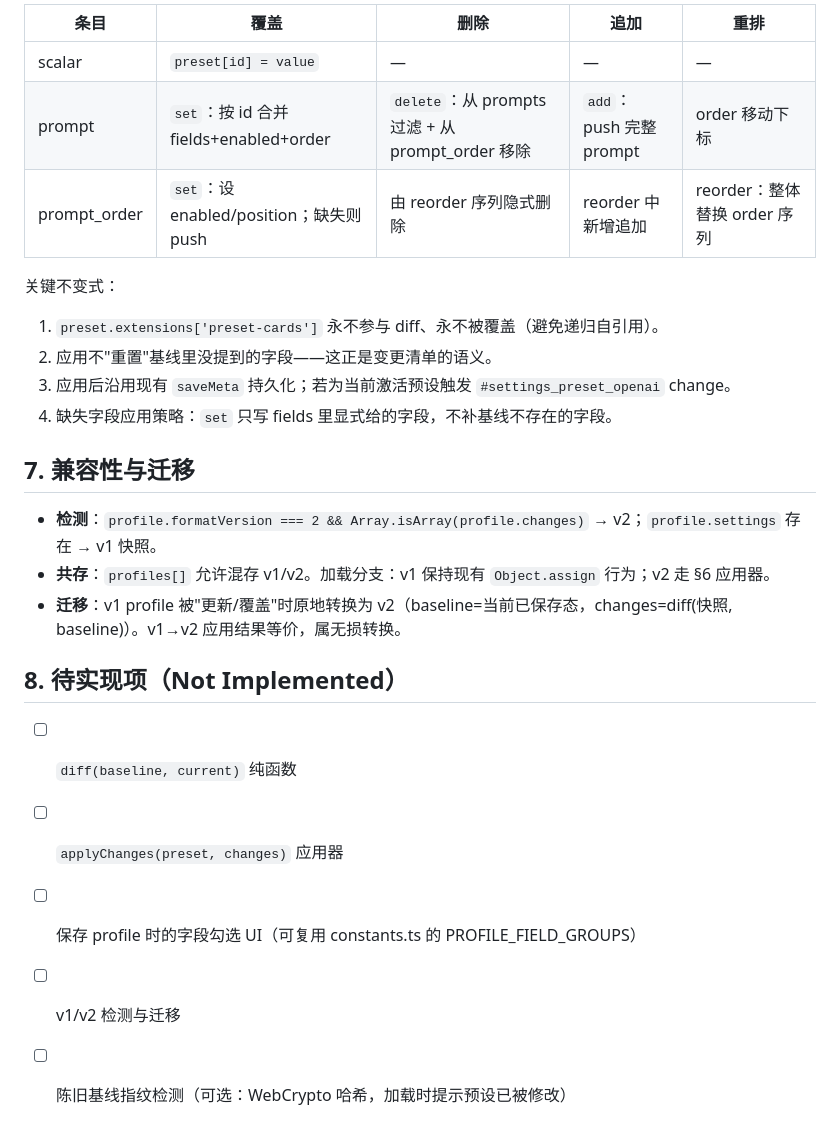
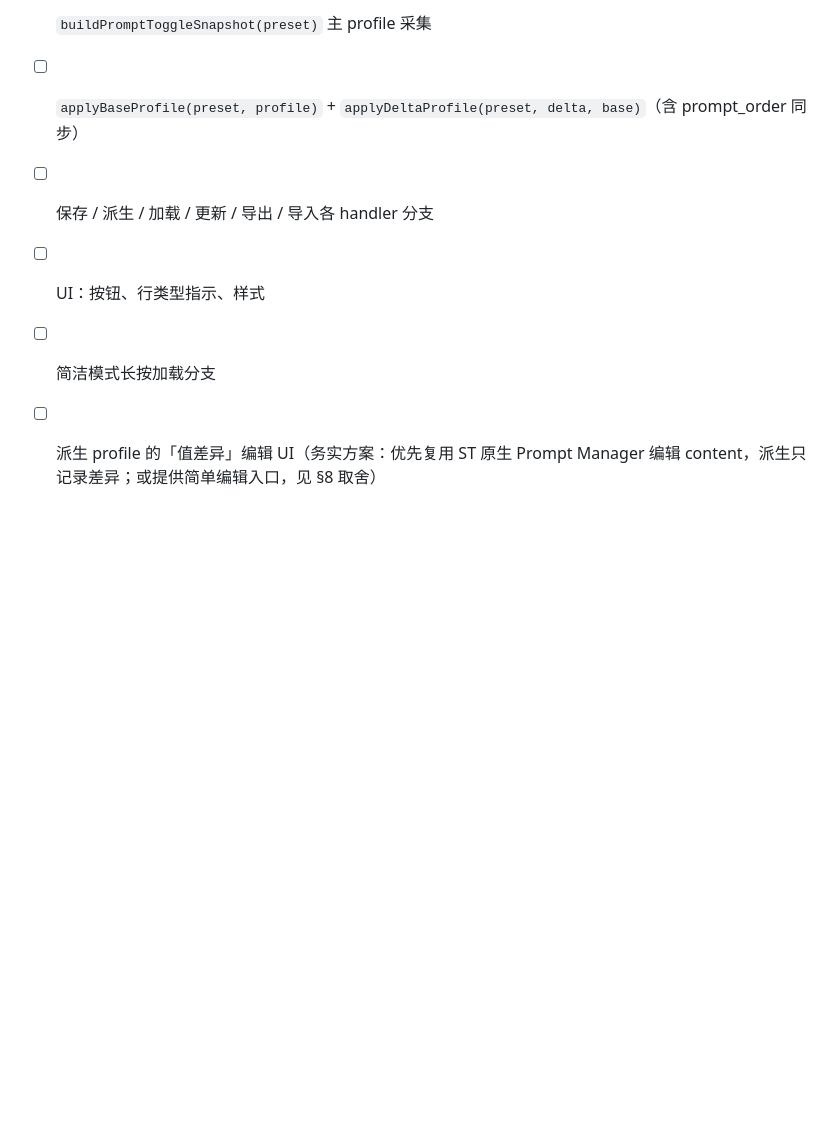
Before and after one commit to Aruki-Myu/preset-cards, a Markdown page: docs/profile-changelist.md, the part around one of its changes. Rendered like a GitHub page; blank space fills up the shorter version.

```diff
--- a/docs/profile-changelist.md
+++ b/docs/profile-changelist.md
@@ -125,26 +130,7 @@ interface PromptOrderEntry {
 
-| 条目 | 覆盖 | 删除 | 追加 | 重排 |
-|---|---|---|---|---|
-| scalar | `preset[id] = value` | — | — | — |
-| prompt | `set`：按 id 合并 fields+enabled+order | `delete`：从 prompts 过滤 + 从 prompt_order 移除 | `add`：push 完整 prompt | order 移动下标 |
-| prompt_order | `set`：设 enabled/position；缺失则 push | 由 reorder 序列隐式删除 | reorder 中新增追加 | reorder：整体替换 order 序列 |
-
-关键不变式：
-1. `preset.extensions['preset-cards']` 永不参与 diff、永不被覆盖（避免递归自引用）。
-2. 应用不"重置"基线里没提到的字段——这正是变更清单的语义。
-3. 应用后沿用现有 `saveMeta` 持久化；若为当前激活预设触发 `#settings_preset_openai` change。
-4. 缺失字段应用策略：`set` 只写 fields 里显式给的字段，不补基线不存在的字段。
-
-## 7. 兼容性与迁移
-
-- **检测**：`profile.formatVersion === 2 && Array.isArray(profile.changes)` → v2；`profile.settings` 存在 → v1 快照。
-- **共存**：`profiles[]` 允许混存 v1/v2。加载分支：v1 保持现有 `Object.assign` 行为；v2 走 §6 应用器。
-- **迁移**：v1 profile 被"更新/覆盖"时原地转换为 v2（baseline=当前已保存态，changes=diff(快照, baseline)）。v1→v2 应用结果等价，属无损转换。
-
-## 8. 待实现项（Not Implemented）
-
-- [ ] `diff(baseline, current)` 纯函数
-- [ ] `applyChanges(preset, changes)` 应用器
-- [ ] 保存 profile 时的字段勾选 UI（可复用 constants.ts 的 PROFILE_FIELD_GROUPS）
-- [ ] v1/v2 检测与迁移
-- [ ] 陈旧基线指纹检测（可选：WebCrypto 哈希，加载时提示预设已被修改）
+- [ ] `buildPromptToggleSnapshot(preset)` 主 profile 采集
+- [ ] `applyBaseProfile(preset, profile)` + `applyDeltaProfile(preset, delta, base)`（含 prompt_order 同步）
+- [ ] 保存 / 派生 / 加载 / 更新 / 导出 / 导入各 handler 分支
+- [ ] UI：按钮、行类型指示、样式
+- [ ] 简洁模式长按加载分支
+- [ ] 派生 profile 的「值差异」编辑 UI（务实方案：优先复用 ST 原生 Prompt Manager 编辑 content，派生只记录差异；或提供简单编辑入口，见 §8 取舍）
```
Also changed, not shown: other parts of docs/profile-changelist.md (+84 -79 lines).
